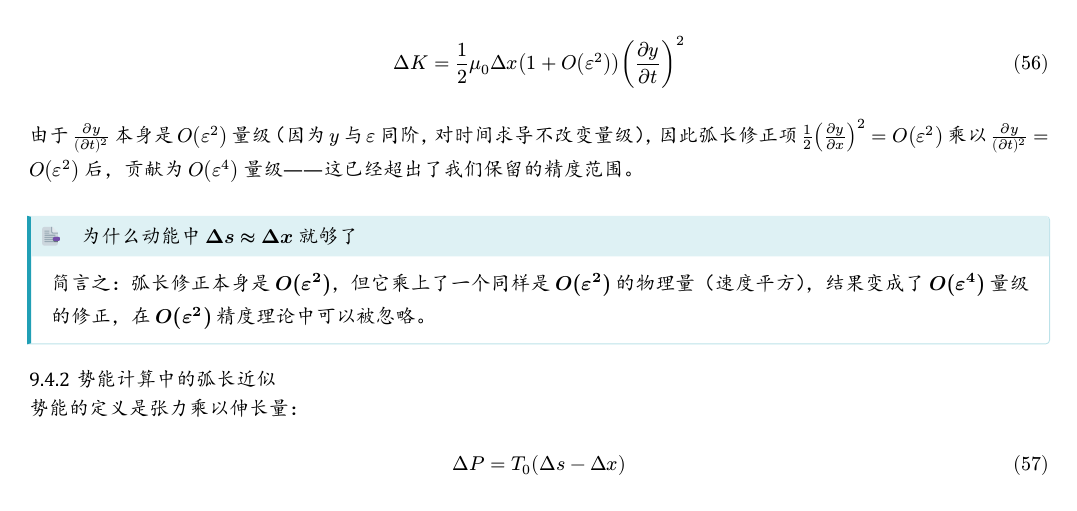
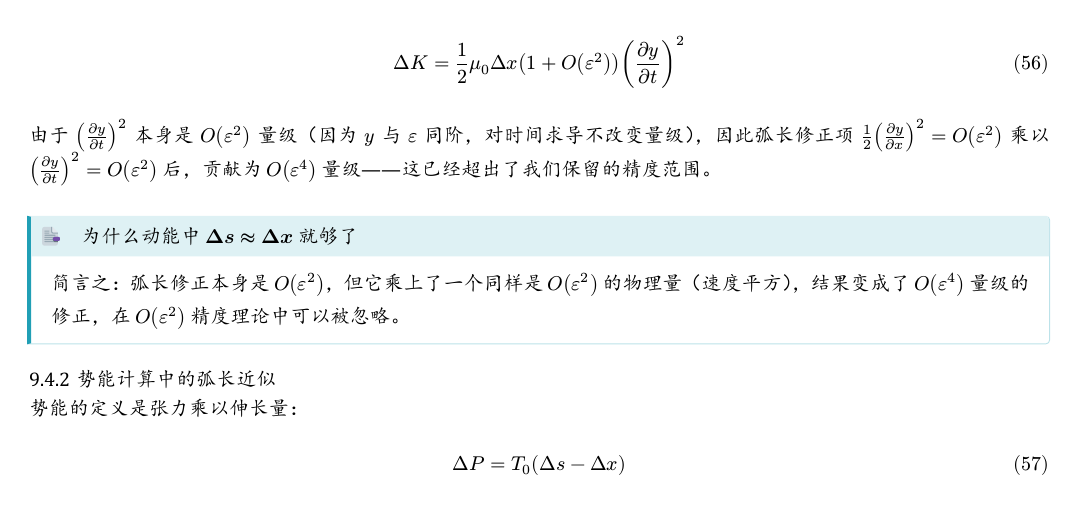
Before and after one commit to hexiongwu1995/Wave_on_a_String, a Typst document (wave_on_a_string.typ): part of page 14 of 21, cut so that both start at the same text. The pictures show the PDF file wave_on_a_string.pdf that the author committed with the source.

Commit message:
some changes to the codebase

```diff
--- a/wave_on_a_string.typ
+++ b/wave_on_a_string.typ
@@ -681,9 +681,9 @@ $
 
 一个近似是否合理，不是由它"保留了多少项"决定的，而是由以下三个标准共同决定：
 
-+ *误差可量化*：能够明确给出近似的误差量级（即忽略了哪些阶数的小量），从而评估它对最终结果的影响是否在可接受范围内。
-+ *计算可处理*：近似后的方程应当能够求解（或至少能够进行有效的数学分析），否则近似就失去了实际意义。
-+ *一致性*：在同一物理问题中，不同环节的近似不能相互矛盾——即它们应当在同一小参数体系下成立，不能出现在一个环节保留到二阶项而在另一个环节却错误地丢弃了同阶项的情况。
++ 误差可量化：能够明确给出近似的误差量级（即忽略了哪些阶数的小量），从而评估它对最终结果的影响是否在可接受范围内。
++ 计算可处理：近似后的方程应当能够求解（或至少能够进行有效的数学分析），否则近似就失去了实际意义。
++ 一致性：在同一物理问题中，不同环节的近似不能相互矛盾——即它们应当在同一小参数体系下成立，不能出现在一个环节保留到二阶项而在另一个环节却错误地丢弃了同阶项的情况。
 
 == 核心小参数
 
@@ -755,15 +755,15 @@ $ (partial y)/(partial x) = O(epsilon) $
 
 从上表可以清楚地看出：
 
-1. *波动方程推导*中的近似（$cos theta approx 1$、$T approx T_0$、$L approx L_0$、$mu approx mu_0$）都忽略的是 $O(epsilon^2)$ 及更高阶的小量。
+1. 波动方程推导中的近似（$cos theta approx 1$、$T approx T_0$、$L approx L_0$、$mu approx mu_0$）都忽略的是 $O(epsilon^2)$ 及更高阶的小量。
 
-2. *能量计算*中的近似同样忽略 $O(epsilon^2)$ 及以上项：
+2. 能量计算中的近似同样忽略 $O(epsilon^2)$ 及以上项：
   - 动能中取 $Delta s approx Delta x$，误差为 $O(epsilon^2)$ 量级
   - 势能中取 $Delta s - Delta x approx 1/2 ((partial y)/(partial x))^2 Delta x$，误差为 $O(epsilon^4)$ 量级
 
-  注意势能保留到二阶项 $(partial y)/(partial x)^2$ 而动能忽略弧长变化，这并不是矛盾——因为在动能中，弧长近似产生的 $O(epsilon^2)$ 误差直接乘以 $(partial y)/(partial t)^2$（它本身也是 $O(epsilon^2)$ 量级），因此对总动能产生的绝对误差是 $O(epsilon^4)$ 量级，与势能展开的误差阶数完全一致。
+  注意势能保留到二阶项 $((partial y)/(partial x))^2$ 而动能忽略弧长变化，这并不是矛盾——因为在动能中，弧长近似产生的 $O(epsilon^2)$ 误差直接乘以 $((partial y)/(partial t))^2$（它本身也是 $O(epsilon^2)$ 量级），因此对总动能产生的绝对误差是 $O(epsilon^4)$ 量级，与势能展开的误差阶数完全一致。
 
-3. 整篇文档中的所有近似在*同一套小参数体系*下是*自洽*的：它们都精确到 $O(epsilon^2)$ 量级，忽略了 $O(epsilon^4)$ 及更高阶的项。
+3. 整篇文档中的所有近似在同一套小参数体系下是自洽的：它们都精确到 $O(epsilon^2)$ 量级，忽略了 $O(epsilon^4)$ 及更高阶的项。
 
 == 为什么势能中保留到二阶、而动能中弧长只取零阶？
 
@@ -785,10 +785,10 @@ $
 
 $ Delta K = 1/2 mu_0 Delta x (1 + O(epsilon^2)) ((partial y)/(partial t))^2 $
 
-由于 $(partial y)/(partial t)^2$ 本身是 $O(epsilon^2)$ 量级（因为 $y$ 与 $epsilon$ 同阶，对时间求导不改变量级），因此弧长修正项 $1/2 ((partial y)/(partial x))^2 = O(epsilon^2)$ 乘以 $(partial y)/(partial t)^2 = O(epsilon^2)$ 后，贡献为 $O(epsilon^4)$ 量级——这已经超出了我们保留的精度范围。
+由于 $((partial y)/(partial t))^2$ 本身是 $O(epsilon^2)$ 量级（因为 $y$ 与 $epsilon$ 同阶，对时间求导不改变量级），因此弧长修正项 $1/2 ((partial y)/(partial x))^2 = O(epsilon^2)$ 乘以 $((partial y)/(partial t))^2 = O(epsilon^2)$ 后，贡献为 $O(epsilon^4)$ 量级——这已经超出了我们保留的精度范围。
 
 #abstract(title: [为什么动能中 $Delta s approx Delta x$ 就够了])[
-  简言之：*弧长修正本身是 $O(epsilon^2)$，但它乘上了一个同样是 $O(epsilon^2)$ 的物理量（速度平方），结果变成了 $O(epsilon^4)$ 量级的修正，在 $O(epsilon^2)$ 精度理论中可以被忽略。*
+  简言之：弧长修正本身是 $O(epsilon^2)$，但它乘上了一个同样是 $O(epsilon^2)$ 的物理量（速度平方），结果变成了 $O(epsilon^4)$ 量级的修正，在 $O(epsilon^2)$ 精度理论中可以被忽略。
 ]
 
 === 势能计算中的弧长近似
@@ -806,8 +806,8 @@ $
 这里 $((partial y)/(partial x))^2 = O(epsilon^2)$，而 $Delta x$ 是一阶小量，因此 $Delta s - Delta x = O(epsilon^2 Delta x)$，即相对于 $Delta x$ 是 $O(epsilon^2)$ 量级的修正——这正是势能中必须保留二阶项的原因。
 
 #abstract(title: [两种"弧长近似"的本质区别])[
-  - *动能中的弧长*：使用的是 $Delta s$ 本身（零阶项 $Delta x$），弧长修正 $1/2 ((partial y)/(partial x))^2 Delta x = O(epsilon^2 Delta x)$ 被丢弃。这个修正再乘上速度平方后，最终贡献是 $O(epsilon^4)$，安全可忽略。
-  - *势能中的弧长*：使用的是 $Delta s - Delta x$（零阶项抵消后的净伸长），其首项就是 $1/2 ((partial y)/(partial x))^2 Delta x = O(epsilon^2 Delta x)$，必须保留，否则势能恒等于零。
+  - 动能中的弧长：使用的是 $Delta s$ 本身（零阶项 $Delta x$），弧长修正 $1/2 ((partial y)/(partial x))^2 Delta x = O(epsilon^2 Delta x)$ 被丢弃。这个修正再乘上速度平方后，最终贡献是 $O(epsilon^4)$，安全可忽略。
+  - 势能中的弧长：使用的是 $Delta s - Delta x$（零阶项抵消后的净伸长），其首项就是 $1/2 ((partial y)/(partial x))^2 Delta x = O(epsilon^2 Delta x)$，必须保留，否则势能恒等于零。
 
   这两种处理不仅不矛盾，反而是一体两面、高度自洽的。
 ]
```
Also changed, not shown: wave_on_a_string.pdf, wave_on_a_string.typ (2 more changed lines).
